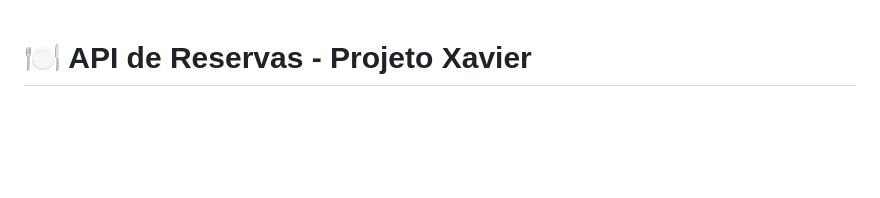
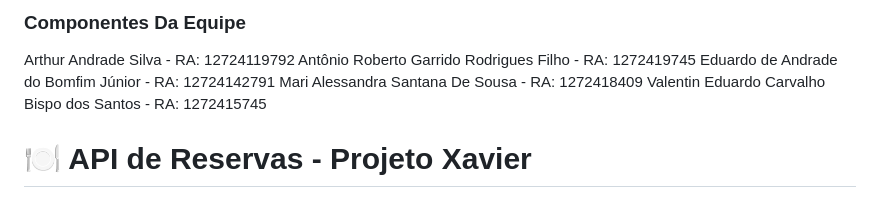
Before and after one commit to AlphaLab2025/SmartMesa, a Markdown page: README.md, the part around the change. Drawn GitHub-style; blank space fills up the shorter version.

```diff
--- a/README.md
+++ b/README.md
@@ -1,3 +1,13 @@
+### Componentes Da Equipe
+Arthur Andrade Silva - RA: 12724119792
+Antônio Roberto Garrido Rodrigues Filho - RA: 1272419745
+Eduardo de Andrade do Bomfim Júnior - RA: 12724142791
+Mari Alessandra Santana De Sousa - RA: 1272418409
+Valentin Eduardo Carvalho Bispo dos Santos - RA: 1272415745
+
+
+
+
 # 🍽️ API de Reservas - Projeto Xavier
 
 API para gerenciamento de **reservas de mesas** em um restaurante, utilizando **Node.js**, **Express** e **PostgreSQL**.
```
